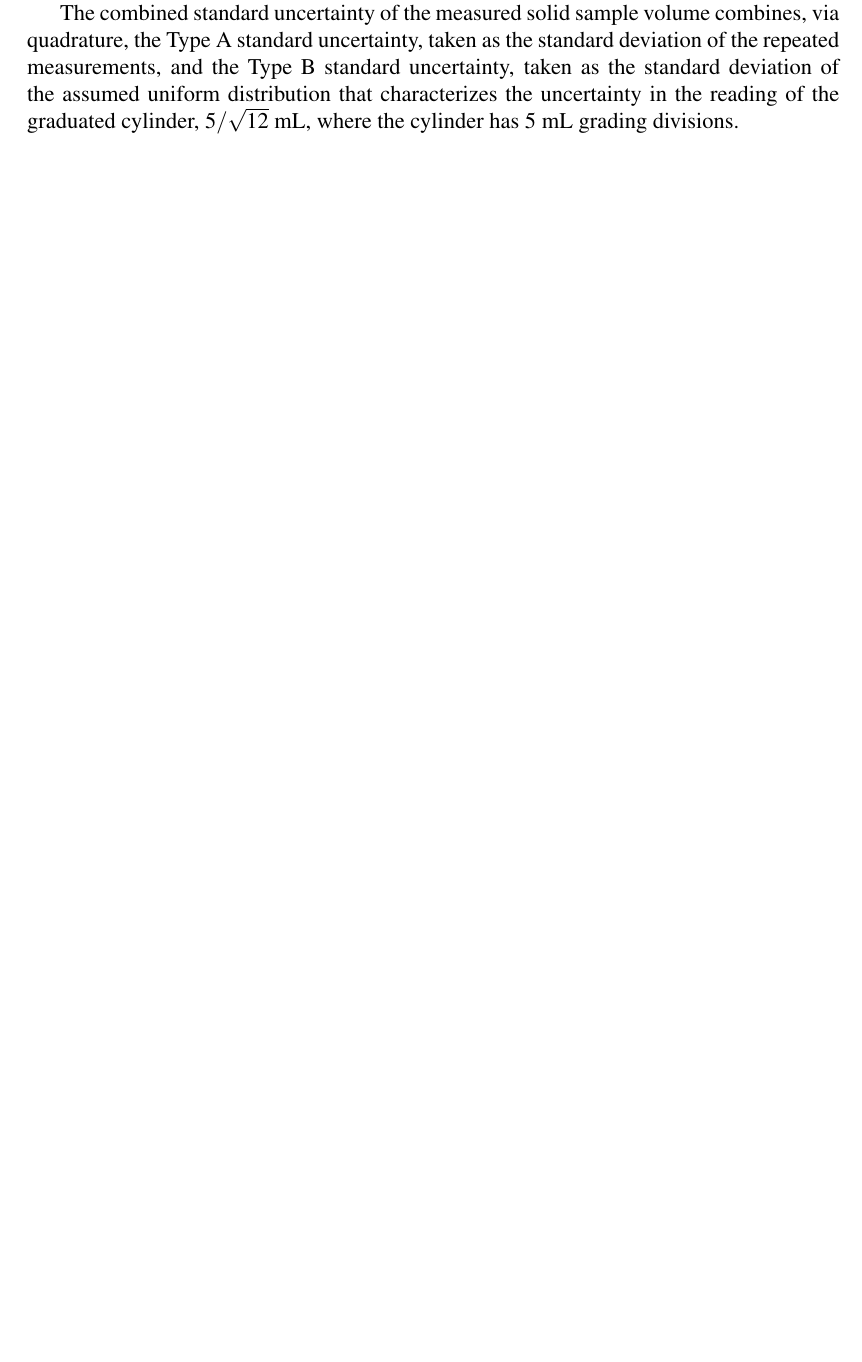
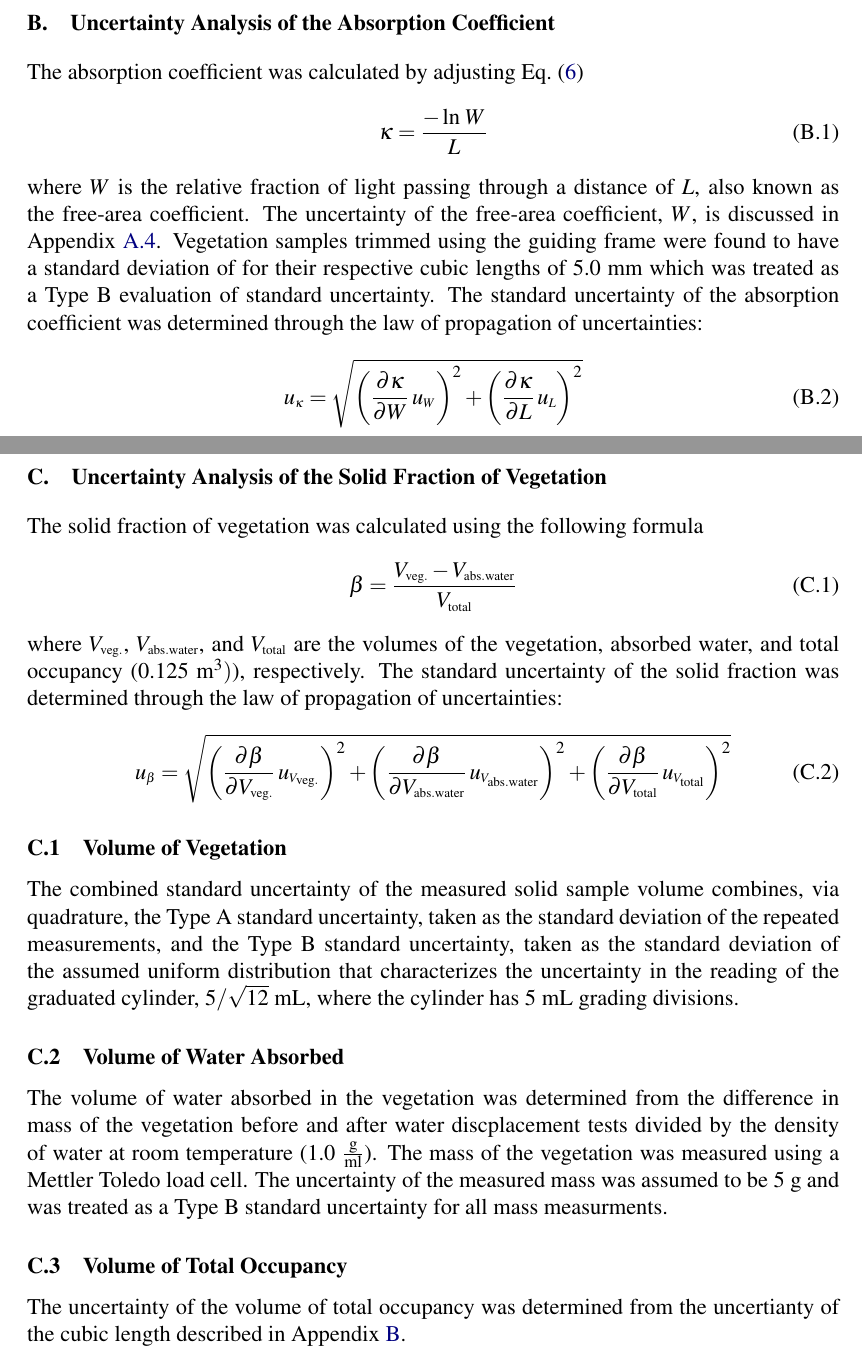
Before and after one commit to rlfalken/Vegetation, a LaTeX document (Tech_Note/main.tex): part of page 14 of 32 before the commit and two parts of pages 33 and 34 of 34 after it, the two joined at a grey line, cut at the place of the change, the shorter picture padded with empty space. Compiled offline with pdfLaTeX.

Commit message:
Addressed NB_RM Comments

```diff
--- a/Tech_Note/main.tex
+++ b/Tech_Note/main.tex
@@ -372,9 +372,8 @@ An uncertainty analysis was conducted for the pressure and air density measureme
 \subsection{Determining the Volume of Vegetation via Water Displacement}
 \label{ssec:waterdisp}
 
-The volume of the vegetation was measured after a sample cut. The extracted vegetation was separated into branches and leaves and put into cloth mesh bags of known mass and volume, weighed\footnote{The mass was measured to estimate the water absorbed by the sample. The volume of water absorbed was subtracted from the volume of vegetation measured from the beaker.}, and submerged in a bucket. The displaced water flowed through a spout and into a beaker (Fig.~\ref{fig:wdt}). The measurement was repeated three times for each sample. The solid fraction, $\beta$, was calculated by dividing the average sample volume by the volume it occupied (0.5~\si{m} $\times$ 0.5~\si{m} $\times$ 0.5~\si{m} = 0.125~\si{m^{3}}).
+The volume of the vegetation was measured after a sample cut. The extracted vegetation was separated into branches and leaves and put into cloth mesh bags of known mass and volume, weighed\footnote{The mass was measured to estimate the water absorbed by the sample in between tests. The volume of water absorbed was subtracted from the volume of vegetation measured from the beaker.}, and submerged in a bucket. The displaced water flowed through a spout and into a beaker (Fig.~\ref{fig:wdt}). The measurement was repeated three times for each sample. The solid fraction, $\beta$, was calculated by dividing the average sample volume by the volume it occupied (0.5~\si{m} $\times$ 0.5~\si{m} $\times$ 0.5~\si{m} = 0.125~\si{m^{3}}).
 
-The combined standard uncertainty of the measured solid sample volume combines, via quadrature, the Type A standard uncertainty, taken as the standard deviation of the repeated measurements, and the Type~B standard uncertainty, taken as the standard deviation of the assumed uniform distribution that characterizes the uncertainty in the reading of the graduated cylinder, $5/\sqrt{12}$~mL, where the cylinder has 5~mL grading divisions.
 
 \begin{figure} [!]
 	\centering 	\includegraphics[height=0.95\textheight,keepaspectratio]{Picture7.jpg}
@@ -698,3 +698,46 @@ The uncertainty of the free-area coefficient was determined by measuring the pro
+\section{Uncertainty Analysis of the Absorption Coefficient} \label{sec:UncertaintyAbsCoef}
+\addcontentsline{toc}{section}{Appendix B: Uncertainty Analysis of the Absorption Coefficient}
+
+The absorption coefficient was calculated by adjusting Eq.~(\ref{eq:WhiteFraction})
+\begin{equation}\label{eq:abs_coef}
+\kappa = \frac {-\ln \, W}{L}
+\end{equation}
+where $W$ is the relative fraction of light passing through a distance of $L$, also known as the free-area coefficient. The uncertainty of the free-area coefficient, $W$, is discussed in Appendix~\ref{ssec:FAACUncertainty}.  Vegetation samples trimmed using the guiding frame were found to have a standard deviation of for their respective cubic lengths of 5.0~\si{mm} which was treated as a Type~B evaluation of standard uncertainty.  The standard uncertainty of the absorption coefficient was determined through the law of propagation of uncertainties:
+\begin{equation}
+\label{eq:Abs_Coef_Uncertainty}
+u_{\scriptscriptstyle \kappa} = \sqrt{{\left( \frac{\partial \kappa}{\partial W}\,u_{\scriptscriptstyle W} \right) }^2+{\left(\frac{\partial \kappa}{\partial L}\,u_{\scriptscriptstyle L}\right)}^2}
+\end{equation}
+\pagebreak
+
+\section{Uncertainty Analysis of the Solid Fraction of Vegetation} \label{sec:UncertaintySolidFrac}
+\addcontentsline{toc}{section}{Appendix C: Uncertainty Analysis of the Solid Fraction of Vegetation}
+
+The solid fraction of vegetation was calculated using the following formula
+\begin{equation}\label{eq:Solid_Frac}
+\beta = \frac {V_{\rm \scriptscriptstyle veg.}-V_{\rm \scriptscriptstyle abs.water}}{V_{\rm \scriptscriptstyle total}}
+\end{equation}
+where $V_{\rm \scriptscriptstyle veg.}$, $V_{\rm \scriptscriptstyle abs.water}$, and $V_{\rm \scriptscriptstyle total}$ are the volumes of the vegetation, absorbed water, and total occupancy (0.125~\si{m^3)}), respectively. The standard uncertainty of the solid fraction was determined through the law of propagation of uncertainties:
+\begin{equation}
+\label{eq:Solid_Frac_Uncertainty}
+u_{\scriptscriptstyle \beta} = \sqrt{{\left( \frac{\partial \beta}{\partial V_{\rm \scriptscriptstyle veg.}}\,u_{\scriptscriptstyle V_{\rm \scriptscriptstyle veg.}} \right) }^2+{\left( \frac{\partial \beta}{\partial V_{\rm \scriptscriptstyle abs.water}}\,u_{\scriptscriptstyle V_{\rm \scriptscriptstyle abs.water}} \right) }^2+{\left( \frac{\partial \beta}{\partial V_{\rm \scriptscriptstyle total}}\,u_{\scriptscriptstyle V_{\rm \scriptscriptstyle total}} \right) }^2}
+\end{equation}
+
+\subsection{Volume of Vegetation}
+\label{ssec:VVegUncertainty}
+The combined standard uncertainty of the measured solid sample volume combines, via quadrature, the Type~A standard uncertainty, taken as the standard deviation of the repeated measurements, and the Type~B standard uncertainty, taken as the standard deviation of the assumed uniform distribution that characterizes the uncertainty in the reading of the graduated cylinder, $5/\sqrt{12}$~mL, where the cylinder has 5~mL grading divisions.
+
+\subsection{Volume of Water Absorbed}
+\label{ssec:VWaterAbsorbedUncertainty}
+The volume of water absorbed in the vegetation was determined from the difference in mass of the vegetation before and after water discplacement tests divided by the density of water at room temperature (1.0~\si{\frac{g}{ml}}). The mass of the vegetation was measured using a Mettler Toledo load cell. The uncertainty of the measured mass was assumed to be 5~\si{g} and was treated as a Type~B standard uncertainty for all mass measurments.
+
+\subsection{Volume of Total Occupancy}
+\label{ssec:VWaterAbsorbedUncertainty}
+The uncertainty of the volume of total occupancy was determined from the uncertianty of the cubic length described in Appendix~\ref{sec:UncertaintyAbsCoef}.
+
+
+
+
+
 
 
 
```
Also changed, not shown: Tech_Note/Picture12.png (added), Tech_Note/Picture13a.PNG (added), Tech_Note/main.tex (41 more changed lines).
